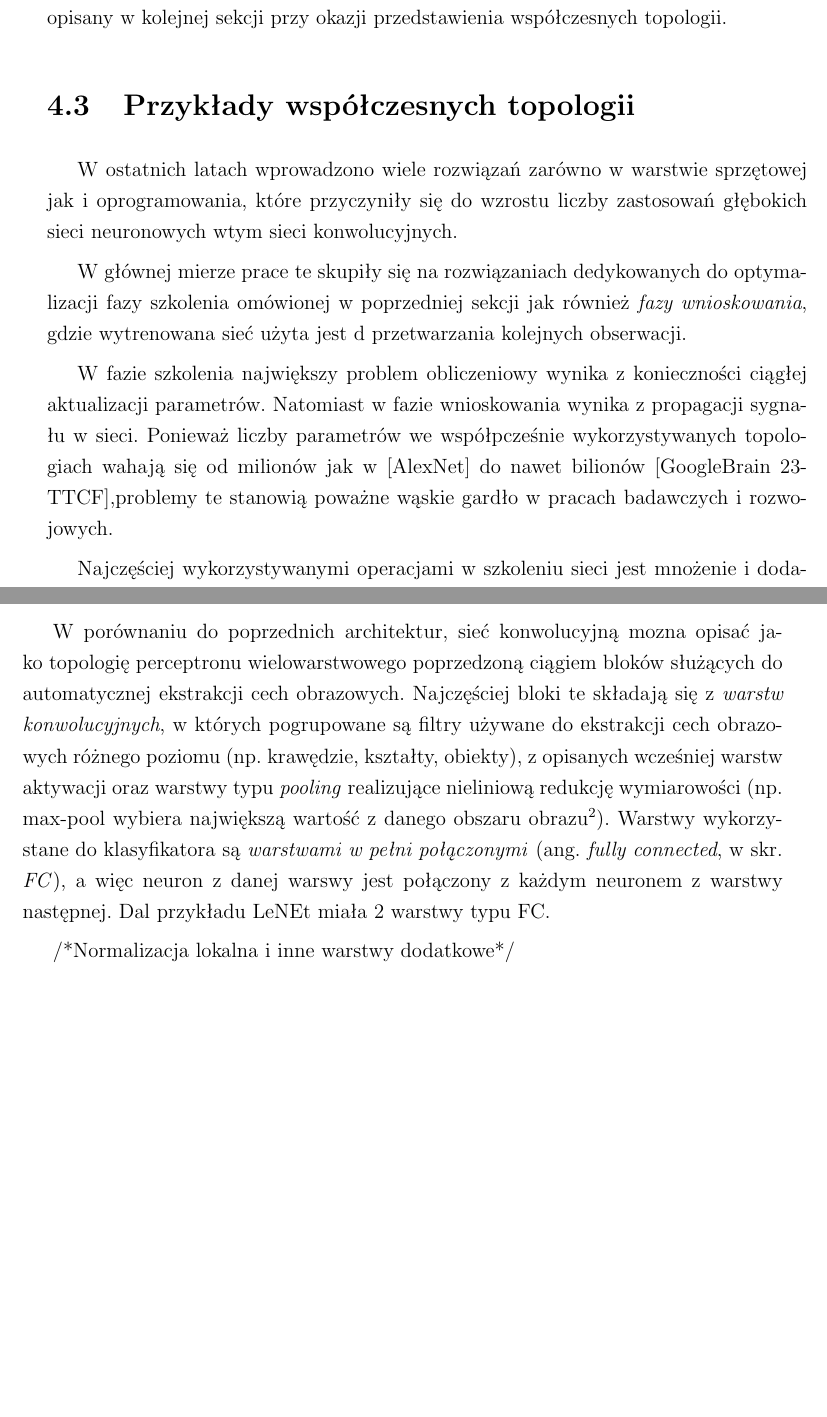
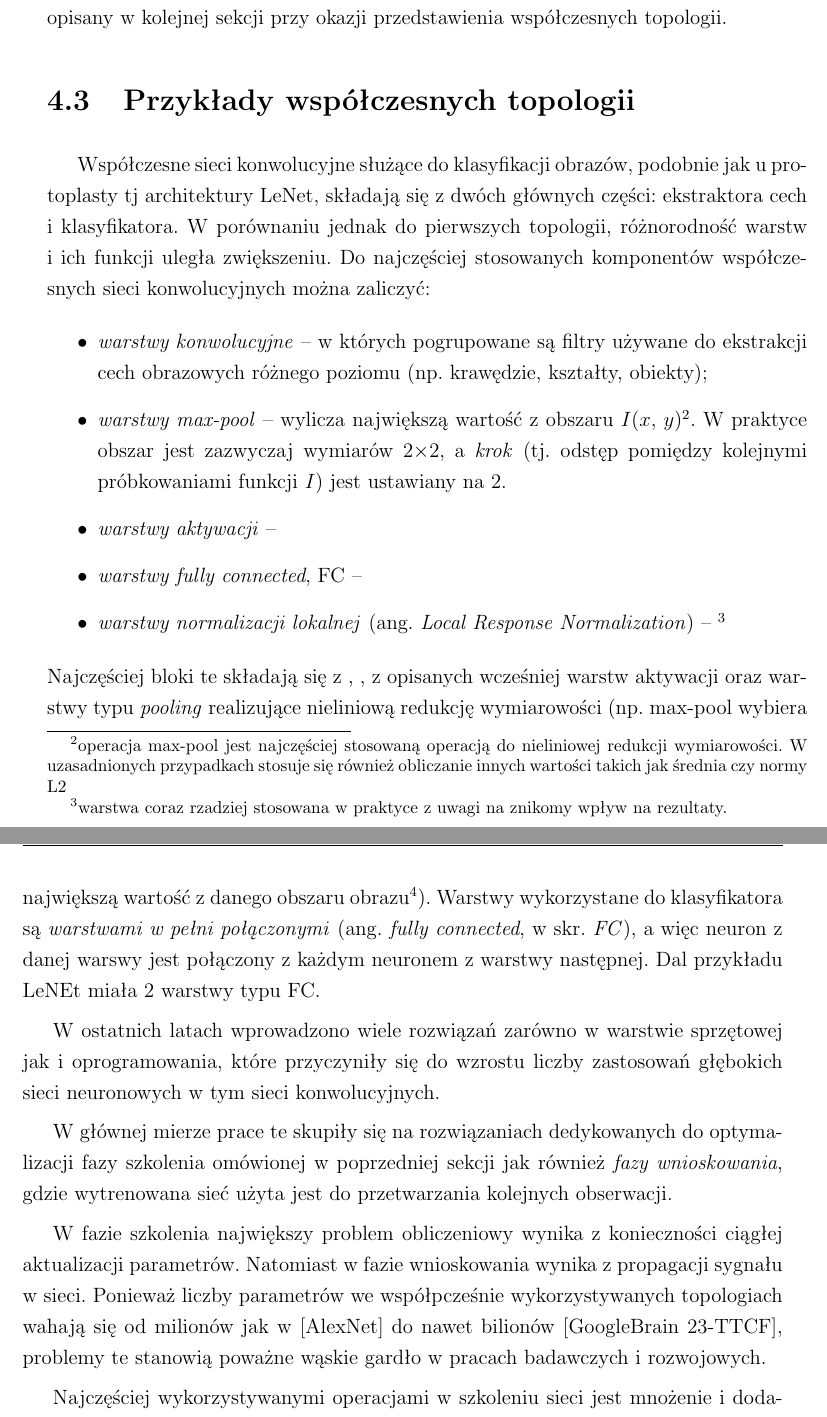
Before and after one commit to nkapinski/doktorat, a LaTeX thesis (Manuskrypt/thesis.tex, which reads Manuskrypt/Rozdzialy/sieci.tex): two parts of pages 32 and 33 of 52 before the commit and two parts of pages 32 and 33 of 53 after it, joined at a grey line, cut so that both start at the same text, the shorter picture padded with empty space. Compiled offline with pdfLaTeX.

Commit message:
intro novel CNNs

```diff
--- a/Manuskrypt/Rozdzialy/sieci.tex
+++ b/Manuskrypt/Rozdzialy/sieci.tex
@@ -328,11 +328,22 @@ Zarówno przekleństwo wymioarowości, jak i wcześniej opisany problem nadmiern
 
 \section{Przykłady współczesnych topologii}
 
-W ostatnich latach wprowadzono wiele rozwiązań zarówno w warstwie sprzętowej jak i oprogramowania, które przyczyniły się do wzrostu liczby zastosowań głębokich sieci neuronowych wtym sieci konwolucyjnych.
+Współczesne sieci konwolucyjne służące do klasyfikacji obrazów, podobnie jak u protoplasty tj architektury LeNet, składają się z dwóch głównych części: ekstraktora cech i klasyfikatora. W porównaniu jednak do pierwszych topologii, różnorodność warstw i ich funkcji uległa zwiększeniu. Do najczęściej stosowanych komponentów współczesnych sieci konwolucyjnych można zaliczyć:
+\begin{itemize}
+	\item \textit{warstwy konwolucyjne} -- w których pogrupowane są filtry używane do ekstrakcji cech obrazowych różnego poziomu (np. krawędzie, kształty, obiekty);
+	\item \textit{warstwy max-pool} -- wylicza największą wartość z obszaru $I$($x$, $y$)\footnote{operacja max-pool jest najczęściej stosowaną operacją do nieliniowej redukcji wymiarowości. W uzasadnionych przypadkach stosuje się również obliczanie innych wartości takich jak średnia czy normy L2}. W praktyce obszar jest zazwyczaj wymiarów 2$\times$2, a \textit{krok} (tj. odstęp pomiędzy kolejnymi próbkowaniami funkcji $I$) jest ustawiany na 2.
+	\item \textit{warstwy aktywacji} --
+	\item \textit{warstwy fully connected}, FC --
+	\item \textit{warstwy normalizacji lokalnej} (ang. \textit{Local Response Normalization}) -- \footnote{warstwa coraz rzadziej stosowana w praktyce z uwagi na znikomy wpływ na rezultaty.}
+\end{itemize}
+Najczęściej bloki te składają się z , , z opisanych wcześniej warstw aktywacji oraz warstwy typu \textit{pooling} realizujące nieliniową redukcję wymiarowości (np. max-pool wybiera największą wartość z danego obszaru obrazu\footnote{operacja max-pool jest najczęściej stosowaną operacją do nieliniowej redukcji wymiarowości, o innych można przeczytać w [poolingOps]}). Warstwy wykorzystane do klasyfikatora są \textit{warstwami w pełni połączonymi} (ang. \textit{fully connected}, w skr. \textit{FC}), a więc neuron z danej warswy jest połączony z każdym neuronem z warstwy następnej. Dal przykładu LeNEt miała 2 warstwy typu FC.
 
-W głównej mierze prace te skupiły się na rozwiązaniach dedykowanych do optymalizacji fazy szkolenia omówionej w poprzedniej sekcji jak również \textit{fazy wnioskowania}, gdzie wytrenowana sieć użyta jest d przetwarzania kolejnych obserwacji.
 
-W fazie szkolenia największy problem obliczeniowy wynika z konieczności ciągłej aktualizacji parametrów. Natomiast w fazie wnioskowania wynika z propagacji sygnału w sieci. Ponieważ liczby parametrów we współpcześnie wykorzystywanych topologiach wahają się od milionów jak w [AlexNet] do nawet bilionów [GoogleBrain 23-TTCF],problemy te stanowią poważne wąskie gardło w pracach badawczych i rozwojowych.
+W ostatnich latach wprowadzono wiele rozwiązań zarówno w warstwie sprzętowej jak i oprogramowania, które przyczyniły się do wzrostu liczby zastosowań głębokich sieci neuronowych w tym sieci konwolucyjnych.
+
+W głównej mierze prace te skupiły się na rozwiązaniach dedykowanych do optymalizacji fazy szkolenia omówionej w poprzedniej sekcji jak również \textit{fazy wnioskowania}, gdzie wytrenowana sieć użyta jest do przetwarzania kolejnych obserwacji.
+
+W fazie szkolenia największy problem obliczeniowy wynika z konieczności ciągłej aktualizacji parametrów. Natomiast w fazie wnioskowania wynika z propagacji sygnału w sieci. Ponieważ liczby parametrów we współpcześnie wykorzystywanych topologiach wahają się od milionów jak w [AlexNet] do nawet bilionów [GoogleBrain 23-TTCF], problemy te stanowią poważne wąskie gardło w pracach badawczych i rozwojowych.
 
 Najczęściej wykorzystywanymi operacjami w szkoleniu sieci jest mnożenie i dodawanie tensorów, dlatego wiodące firmy sprzętowe takie jak Intel, czy NVIDIA, zdecydowały się przedstawić dedykowane tym celom akceleratory sprzętowe np. NVIDIA Tensor Processing Unit (w skr. TPU) [] czy Intel Lakecrest []. W chwili pisania tej pracy umożliwiają one nawet do 120 tera operacji tensorowych na sekundę (w skr. TTOPs).
 
@@ -340,9 +351,7 @@ Faza wnioskowania jest znacznie mniej wymagająca obliczeniowo lecz w praktyce c
 
 Dodatkowo, mnogość rozwiązań takich jak Caffe, Caffe2, TensorFlow, Theano, PyTorch czy MXNet, dedykowanych do wspierania obliczeń z udziałem głebokich sieci neuronowych, przyspiesza znacząco rozwój dziedziny i prace nad współczesnymi topologiami (zob. [porównania]). Wybrane przykłady takich architektur zostały omówione w kolejnych podsekcjach.
 
-W porównaniu do poprzednich architektur, sieć konwolucyjną mozna opisać jako topologię perceptronu wielowarstwowego poprzedzoną ciągiem bloków służących do automatycznej ekstrakcji cech obrazowych. Najczęściej bloki te składają się z \textit{warstw konwolucyjnych}, w których pogrupowane są filtry używane do ekstrakcji cech obrazowych różnego poziomu (np. krawędzie, kształty, obiekty), z opisanych wcześniej warstw aktywacji oraz warstwy typu \textit{pooling} realizujące nieliniową redukcję wymiarowości (np. max-pool wybiera największą wartość z danego obszaru obrazu\footnote{operacja max-pool jest najczęściej stosowaną operacją do nieliniowej redukcji wymiarowości, o innych można przeczytać w [poolingOps]}). Warstwy wykorzystane do klasyfikatora są \textit{warstwami w pełni połączonymi} (ang. \textit{fully connected}, w skr. \textit{FC}), a więc neuron z danej warswy jest połączony z każdym neuronem z warstwy następnej. Dal przykładu LeNEt miała 2 warstwy typu FC.
 
-/*Normalizacja lokalna i inne warstwy dodatkowe*/
 
 Pojedynczy splot filtru z obrazem wejściowym nazywany jest \textit{cechą} [OTR-19]. Cechy są bardzo łatwe do wizualizacji dlatego sieci konwolucyjne mogą być łatwiejsze do interpretacji niż inne algorytmy sztucznej inteligencji. W ostatnich latach powstało wiele algorytmów do wizualizacji wyników działania sieci konwolucyjnych np. Saliency Maps [OTR - 20], GradCam [OTR - 21] albo metody bazujące na skierowanych acyklicznych grafach [OTR - 22]. Grupy cech z wybranego obszaru obrazu wejściowego, połączone w reprezentacje na róznych warstwach konwolucyjnych tworzą \textit{mapy cech}. Dla przykładu w LeNet każda z warstw zawierała po odpowiednio: 6, 6, 16, 16 i 120 map cech o różnych wymiarach.
 
```
Also changed, not shown: Manuskrypt/thesis.pdf, 5 other files.
